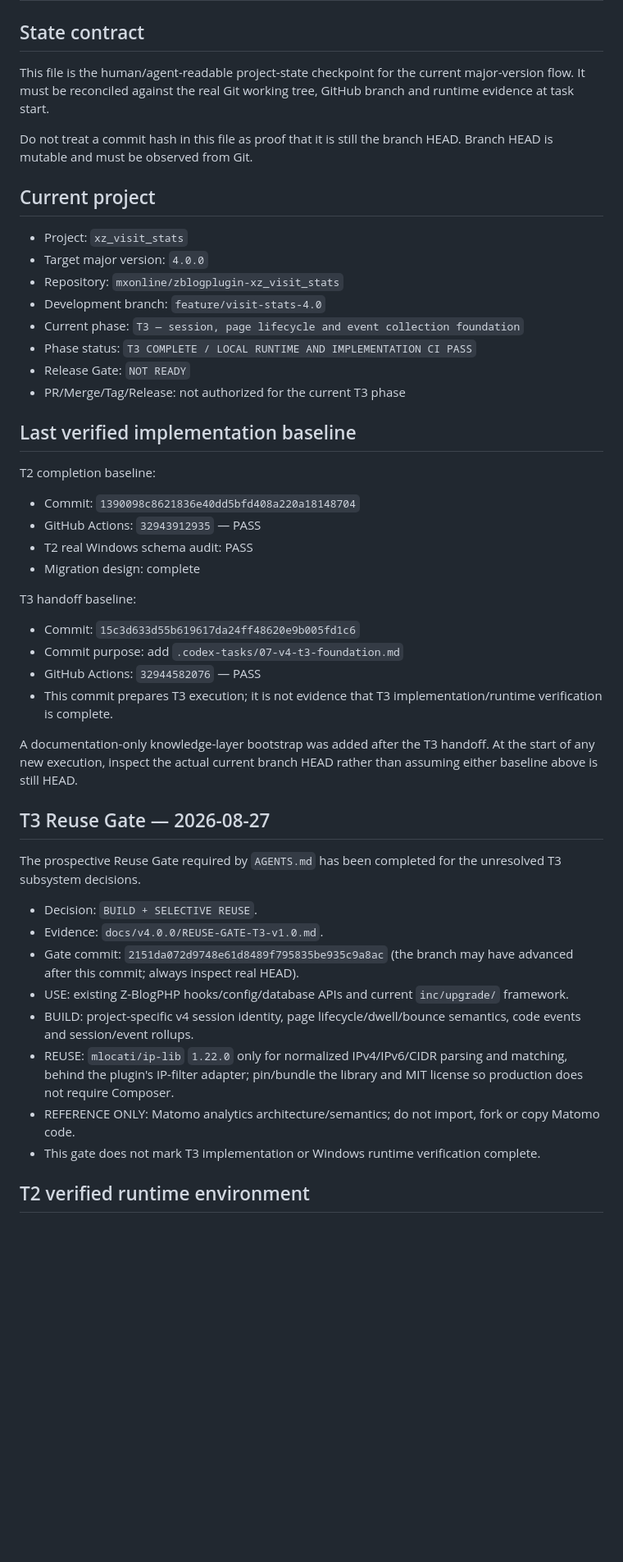
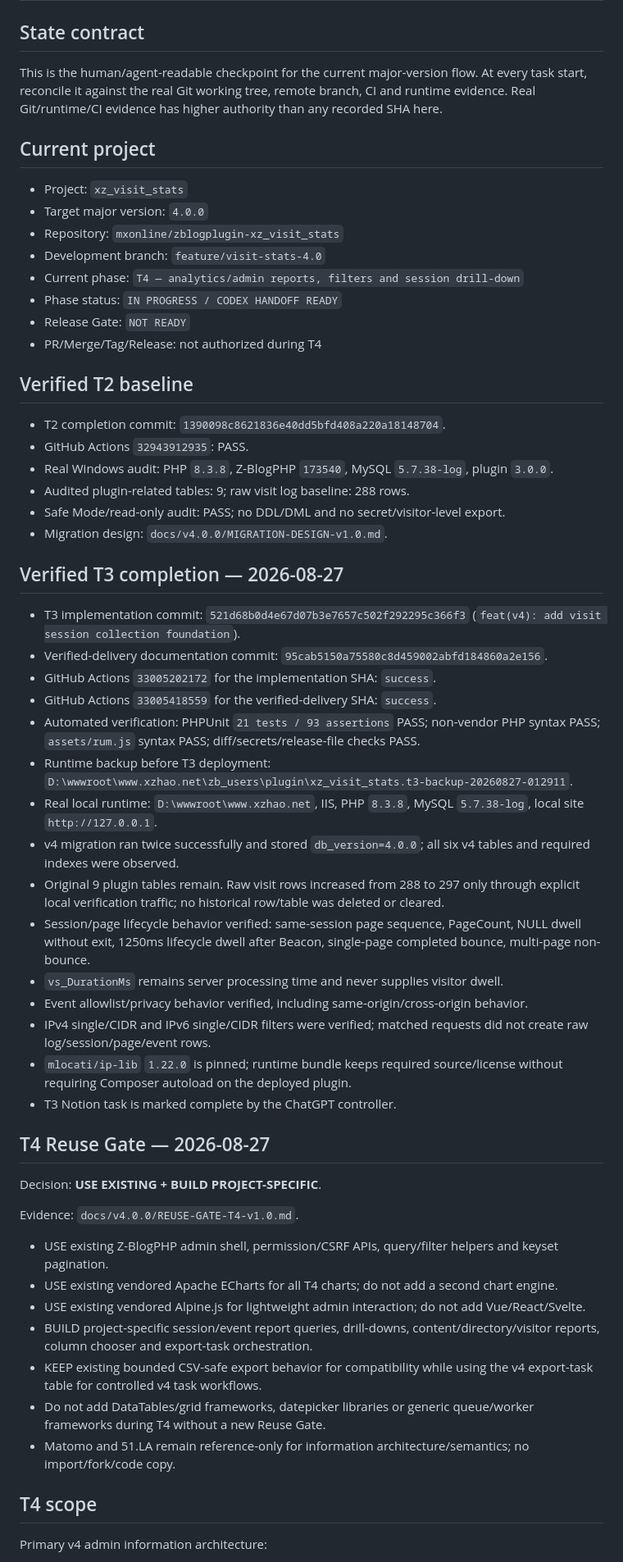
Before and after one commit to mxonline/zblogplugin-xz_visit_stats, a Markdown page: knowledge/PROJECT-STATE.md, the part around one of its changes. Shown at 82% size. Rendered like a GitHub page; blank space fills up the shorter version.

Commit message:
docs(v4): advance project state to T4

```diff
--- a/knowledge/PROJECT-STATE.md
+++ b/knowledge/PROJECT-STATE.md
@@ -2,9 +2,7 @@
 
 ## State contract
 
-This file is the human/agent-readable project-state checkpoint for the current major-version flow. It must be reconciled against the real Git working tree, GitHub branch and runtime evidence at task start.
-
-Do not treat a commit hash in this file as proof that it is still the branch HEAD. Branch HEAD is mutable and must be observed from Git.
+This is the human/agent-readable checkpoint for the current major-version flow. At every task start, reconcile it against the real Git working tree, remote branch, CI and runtime evidence. Real Git/runtime/CI evidence has higher authority than any recorded SHA here.
 
 ## Current project
 
@@ -12,41 +10,53 @@ Do not treat a commit hash in this file as proof that it is still the branch HEA
 - Target major version: `4.0.0`
 - Repository: `mxonline/zblogplugin-xz_visit_stats`
 - Development branch: `feature/visit-stats-4.0`
-- Current phase: `T3 — session, page lifecycle and event collection foundation`
-- Phase status: `T3 COMPLETE / LOCAL RUNTIME AND IMPLEMENTATION CI PASS`
+- Current phase: `T4 — analytics/admin reports, filters and session drill-down`
+- Phase status: `IN PROGRESS / CODEX HANDOFF READY`
 - Release Gate: `NOT READY`
-- PR/Merge/Tag/Release: not authorized for the current T3 phase
+- PR/Merge/Tag/Release: not authorized during T4
 
-## Last verified implementation baseline
+## Verified T2 baseline
 
-T2 completion baseline:
+- T2 completion commit: `1390098c8621836e40dd5bfd408a220a18148704`.
+- GitHub Actions `32943912935`: PASS.
+- Real Windows audit: PHP `8.3.8`, Z-BlogPHP `173540`, MySQL `5.7.38-log`, plugin `3.0.0`.
+- Audited plugin-related tables: 9; raw visit log baseline: 288 rows.
+- Safe Mode/read-only audit: PASS; no DDL/DML and no secret/visitor-level export.
+- Migration design: `docs/v4.0.0/MIGRATION-DESIGN-v1.0.md`.
 
-- Commit: `1390098c8621836e40dd5bfd408a220a18148704`
-- GitHub Actions: `32943912935` — PASS
-- T2 real Windows schema audit: PASS
-- Migration design: complete
+## Verified T3 completion — 2026-08-27
 
-T3 handoff baseline:
+- T3 implementation commit: `521d68b0d4e67d07b3e7657c502f292295c366f3` (`feat(v4): add visit session collection foundation`).
+- Verified-delivery documentation commit: `95cab5150a75580c8d459002abfd184860a2e156`.
+- GitHub Actions `33005202172` for the implementation SHA: `success`.
+- GitHub Actions `33005418559` for the verified-delivery SHA: `success`.
+- Automated verification: PHPUnit `21 tests / 93 assertions` PASS; non-vendor PHP syntax PASS; `assets/rum.js` syntax PASS; diff/secrets/release-file checks PASS.
+- Runtime backup before T3 deployment: `D:\wwwroot\www.xzhao.net\zb_users\plugin\xz_visit_stats.t3-backup-20260827-012911`.
+- Real local runtime: `D:\wwwroot\www.xzhao.net`, IIS, PHP `8.3.8`, MySQL `5.7.38-log`, local site `http://127.0.0.1`.
+- v4 migration ran twice successfully and stored `db_version=4.0.0`; all six v4 tables and required indexes were observed.
+- Original 9 plugin tables remain. Raw visit rows increased from 288 to 297 only through explicit local verification traffic; no historical row/table was deleted or cleared.
+- Session/page lifecycle behavior verified: same-session page sequence, PageCount, NULL dwell without exit, 1250ms lifecycle dwell after Beacon, single-page completed bounce, multi-page non-bounce.
+- `vs_DurationMs` remains server processing time and never supplies visitor dwell.
+- Event allowlist/privacy behavior verified, including same-origin/cross-origin behavior.
+- IPv4 single/CIDR and IPv6 single/CIDR filters were verified; matched requests did not create raw log/session/page/event rows.
+- `mlocati/ip-lib` `1.22.0` is pinned; runtime bundle keeps required source/license without requiring Composer autoload on the deployed plugin.
+- T3 Notion task is marked complete by the ChatGPT controller.
 
-- Commit: `15c3d633d55b619617da24ff48620e9b005fd1c6`
-- Commit purpose: add `.codex-tasks/07-v4-t3-foundation.md`
-- GitHub Actions: `32944582076` — PASS
-- This commit prepares T3 execution; it is not evidence that T3 implementation/runtime verification is complete.
+## T4 Reuse Gate — 2026-08-27
 
-A documentation-only knowledge-layer bootstrap was added after the T3 handoff. At the start of any new execution, inspect the actual current branch HEAD rather than assuming either baseline above is still HEAD.
+Decision: **USE EXISTING + BUILD PROJECT-SPECIFIC**.
 
-## T3 Reuse Gate — 2026-08-27
+Evidence: `docs/v4.0.0/REUSE-GATE-T4-v1.0.md`.
 
-The prospective Reuse Gate required by `AGENTS.md` has been completed for the unresolved T3 subsystem decisions.
+- USE existing Z-BlogPHP admin shell, permission/CSRF APIs, query/filter helpers and keyset pagination.
+- USE existing vendored Apache ECharts for all T4 charts; do not add a second chart engine.
+- USE existing vendored Alpine.js for lightweight admin interaction; do not add Vue/React/Svelte.
+- BUILD project-specific session/event report queries, drill-downs, content/directory/visitor reports, column chooser and export-task orchestration.
+- KEEP existing bounded CSV-safe export behavior for compatibility while using the v4 export-task table for controlled v4 task workflows.
+- Do not add DataTables/grid frameworks, datepicker libraries or generic queue/worker frameworks during T4 without a new Reuse Gate.
+- Matomo and 51.LA remain reference-only for information architecture/semantics; no import/fork/code copy.
 
-- Decision: `BUILD + SELECTIVE REUSE`.
-- Evidence: `docs/v4.0.0/REUSE-GATE-T3-v1.0.md`.
-- Gate commit: `2151da072d9748e61d8489f795835be935c9a8ac` (the branch may have advanced after this commit; always inspect real HEAD).
-- USE: existing Z-BlogPHP hooks/config/database APIs and current `inc/upgrade/` framework.
-- BUILD: project-specific v4 session identity, page lifecycle/dwell/bounce semantics, code events and session/event rollups.
-- REUSE: `mlocati/ip-lib` `1.22.0` only for normalized IPv4/IPv6/CIDR parsing and matching, behind the plugin's IP-filter adapter; pin/bundle the library and MIT license so production does not require Composer.
-- REFERENCE ONLY: Matomo analytics architecture/semantics; do not import, fork or copy Matomo code.
-- This gate does not mark T3 implementation or Windows runtime verification complete.
+## T4 scope
 
-## T2 verified runtime environment
+Primary v4 admin information architecture:
 
```
Also changed, not shown: other parts of knowledge/PROJECT-STATE.md (+30 -84 lines).
